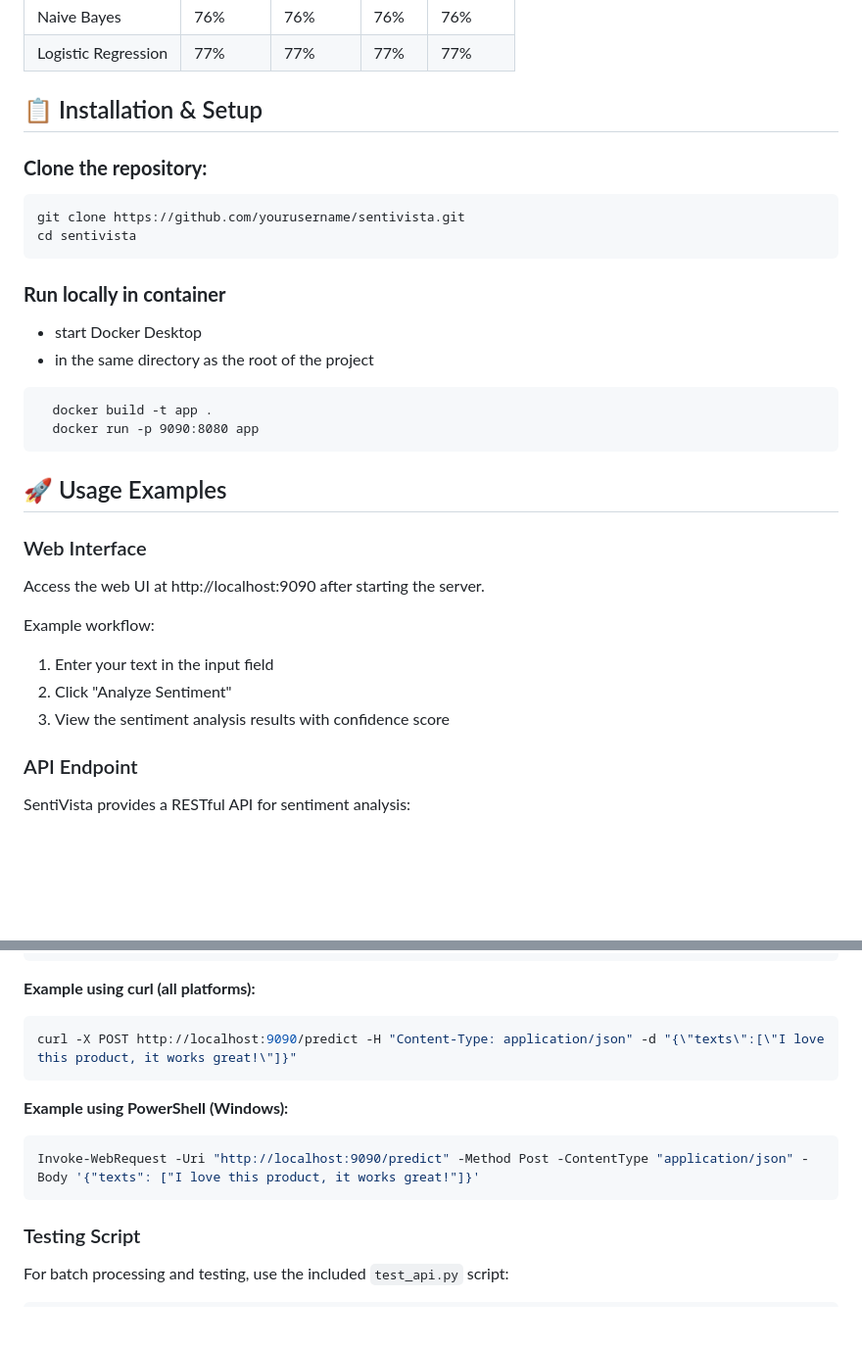
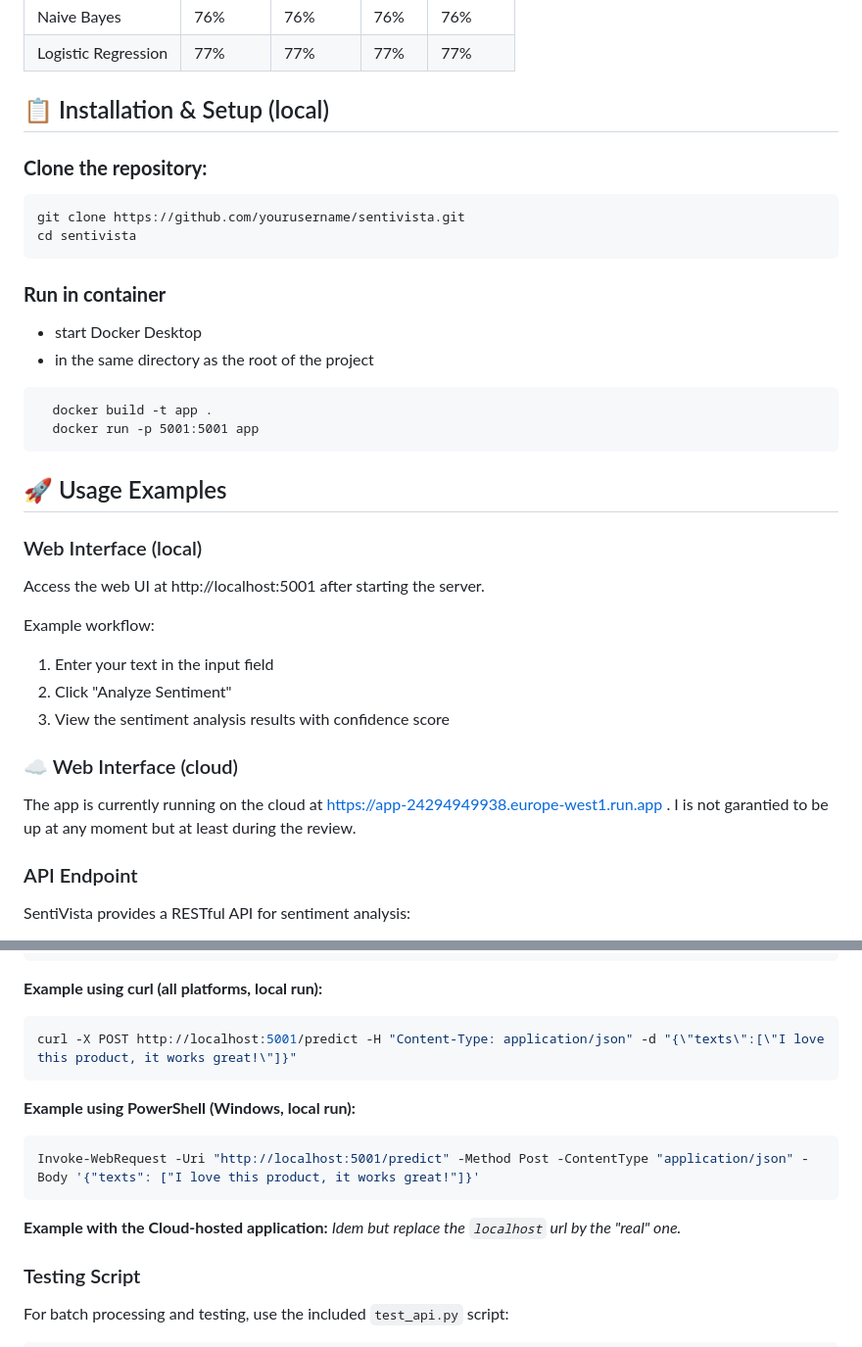
Before and after one commit to GuenfoudiIhabe/SentiVista, a Markdown page: README.md, 2 parts joined by grey strips. Shown: that part at 98% size. Rendered like a GitHub page; blank space fills up the shorter version.

Commit message:
adapted README.md with the cloud deployment

````diff
--- a/README.md
+++ b/README.md
@@ -33,7 +33,7 @@ SentiVista is an advanced sentiment analysis system that analyzes text content t
 | Naive Bayes | 76% | 76% | 76% | 76% |
 | Logistic Regression | 77% | 77% | 77% | 77% |
 
-## 📋 Installation & Setup
+## 📋 Installation & Setup (local)
 
 
 ### **Clone the repository:**
@@ -42,25 +42,30 @@ SentiVista is an advanced sentiment analysis system that analyzes text content t
    cd sentivista
    ```
 
-### **Run locally in container**
+### **Run in container**
 
   - start Docker Desktop
   - in the same directory as the root of the project
   ```
     docker build -t app .
-    docker run -p 9090:8080 app
+    docker run -p 5001:5001 app
   ```
 
 
 ## 🚀 Usage Examples
 
-### Web Interface
-Access the web UI at http://localhost:9090 after starting the server.
+### Web Interface (local)
+Access the web UI at http://localhost:5001 after starting the server.
 
 Example workflow:
 1. Enter your text in the input field
 2. Click "Analyze Sentiment"
 3. View the sentiment analysis results with confidence score
+
+### ☁️ Web Interface (cloud)
+
+The app is currently running on the cloud at https://app-24294949938.europe-west1.run.app .
+I is not garantied to be up at any moment but at least during the review.
 
 ### API Endpoint
 
@@ -89,15 +94,18 @@ SentiVista provides a RESTful API for sentiment analysis:
 }
 ```
 
-**Example using curl (all platforms):**
+**Example using curl (all platforms, local run):**
 ```bash
-curl -X POST http://localhost:9090/predict -H "Content-Type: application/json" -d "{\"texts\":[\"I love this product, it works great!\"]}"
+curl -X POST http://localhost:5001/predict -H "Content-Type: application/json" -d "{\"texts\":[\"I love this product, it works great!\"]}"
 ```
 
-**Example using PowerShell (Windows):**
+**Example using PowerShell (Windows, local run):**
 ```powershell
-Invoke-WebRequest -Uri "http://localhost:9090/predict" -Method Post -ContentType "application/json" -Body '{"texts": ["I love this product, it works great!"]}'
+Invoke-WebRequest -Uri "http://localhost:5001/predict" -Method Post -ContentType "application/json" -Body '{"texts": ["I love this product, it works great!"]}'
 ```
+
+**Example with the Cloud-hosted application:**
+*Idem but replace the ```localhost``` url by the "real" one.*
 
 ### Testing Script
 
````
